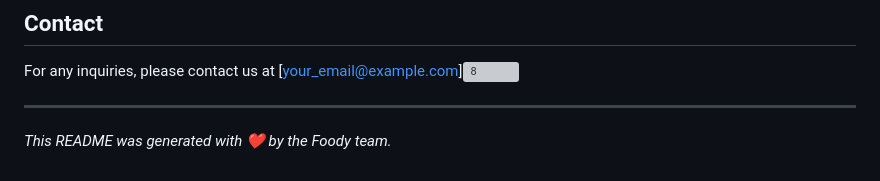
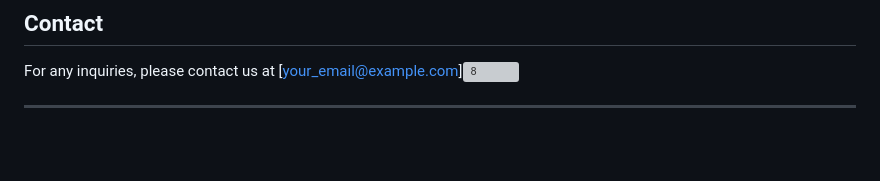
Before and after one commit to engrmumtazali0112/Website_Design, a Markdown page: README.md, the part around the change. Drawn GitHub-style; blank space fills up the shorter version; grey boxes are pictures that could not be loaded.

Commit message:
Update README.md
Yes

```diff
--- a/README.md
+++ b/README.md
@@ -100,5 +100,3 @@ For any inquiries, please contact us at [your_email@example.com]![8](https://git
 
 
 ---
-
-*This README was generated with ❤️ by the Foody team.*
```
